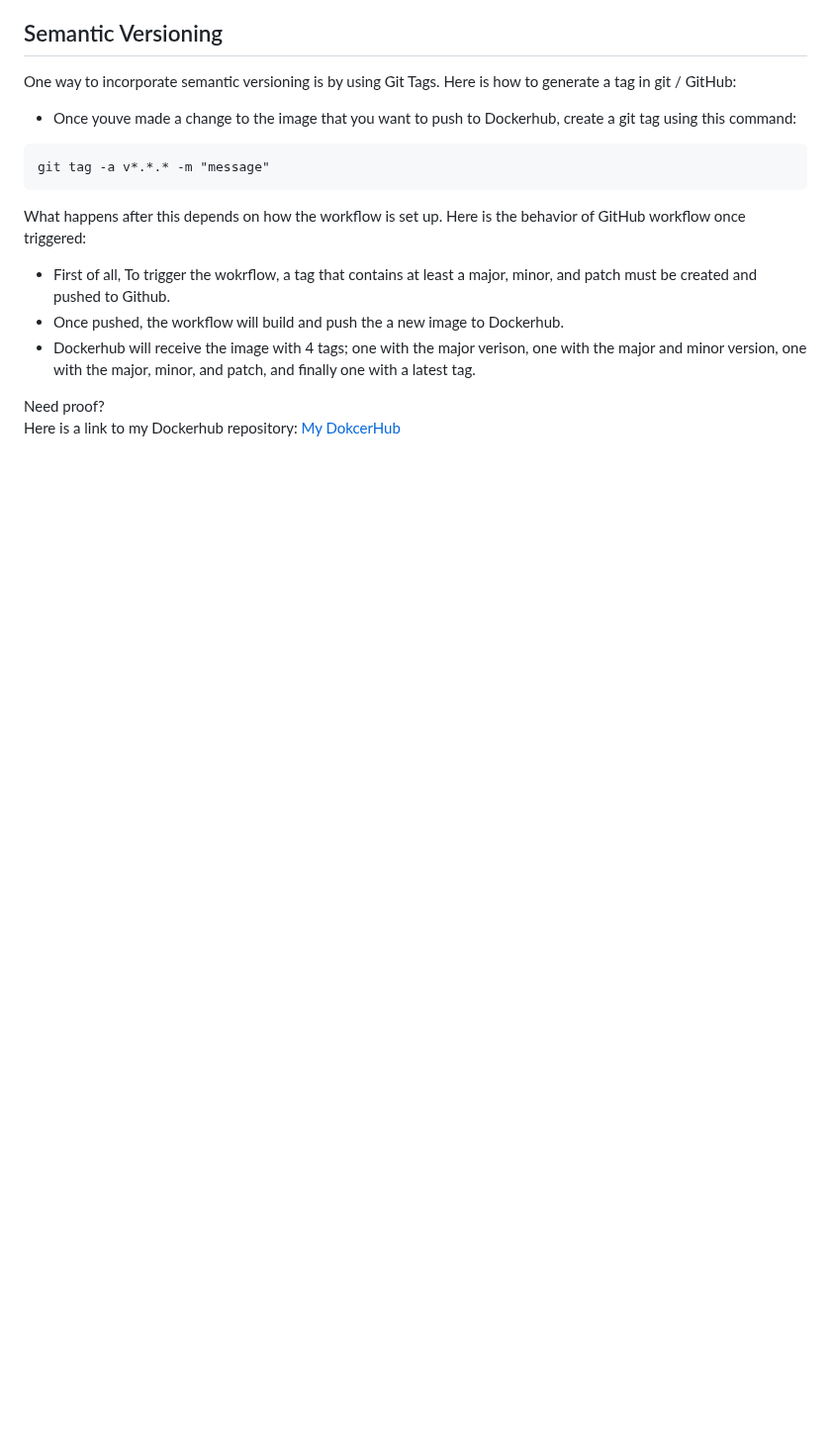
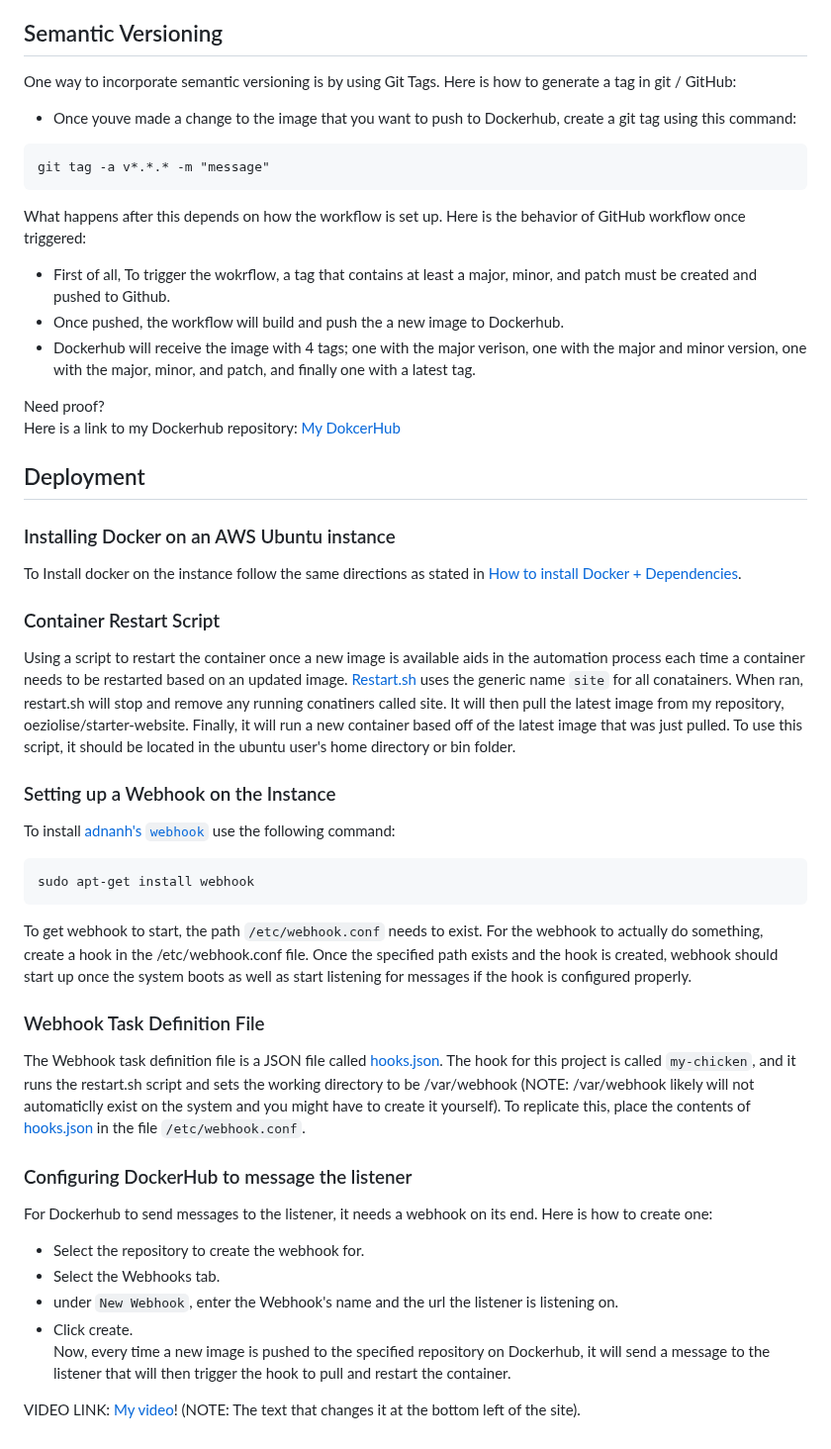
Before and after one commit to WSU-kduncan/3120-cicd-Oluoma-Eziolise, a Markdown page: README.md, the part around the change. Shown at 99% size. GitHub-like rendering; blank space fills up the shorter version.

Commit message:
finished deployment section

````diff
--- a/README.md
+++ b/README.md
@@ -86,3 +86,31 @@ What happens after this depends on how the workflow is set up. Here is the behav
 
 Need proof?
 Here is a link to my Dockerhub repository: [My DokcerHub](https://hub.docker.com/r/oeziolise/starter-website/tags)
+
+## Deployment
+
+### Installing Docker on an AWS Ubuntu instance
+To Install docker on the instance follow the same directions as stated in [How to install Docker + Dependencies](#how-to-install-docker--dependencies).
+
+### Container Restart Script
+Using a script to restart the container once a new image is available aids in the automation process each time a container needs to be restarted based on an updated image. [Restart.sh](/deployment/restart.sh) uses the generic name `site` for all conatainers. When ran, restart.sh will stop and remove any running conatiners called site. It will then pull the latest image from my repository, oeziolise/starter-website. Finally, it will run a new container based off of the latest image that was just pulled. To use this script, it should be located in the ubuntu user's home directory or bin folder.
+
+### Setting up a Webhook on the Instance
+To install [adnanh's `webhook`](https://github.com/adnanh/webhook) use the following command:
+```
+sudo apt-get install webhook
+```
+To get webhook to start, the path `/etc/webhook.conf` needs to exist. For the webhook to actually do something, create a hook in the /etc/webhook.conf file. Once the specified path exists and the hook is created, webhook should start up once the system boots as well as start listening for messages if the hook is configured properly.
+
+### Webhook Task Definition File
+The Webhook task definition file is a JSON file called [hooks.json](/deployment/hooks.json). The hook for this project is called `my-chicken`, and it runs the restart.sh script and sets the working directory to be /var/webhook (NOTE: /var/webhook likely will not automaticlly exist on the system and you might have to create it yourself). To replicate this, place the contents of [hooks.json](/deployment/hooks.json) in the file `/etc/webhook.conf`.
+
+### Configuring DockerHub to message the listener
+For Dockerhub to send messages to the listener, it needs a webhook on its end. Here is how to create one:
+- Select the repository to create the webhook for.
+- Select the Webhooks tab.
+- under `New Webhook`, enter the Webhook's name and the url the listener is listening on.
+- Click create.
+Now, every time a new image is pushed to the specified repository on Dockerhub, it will send a message to the listener that will then trigger the hook to pull and restart the container.
+
+VIDEO LINK: [My video](https://youtu.be/5xNVM8I8PSo)! (NOTE: The text that changes it at the bottom left of the site).
````
